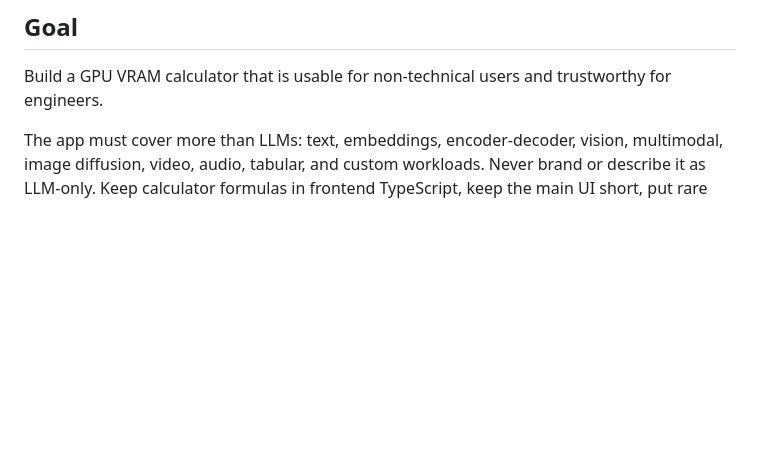
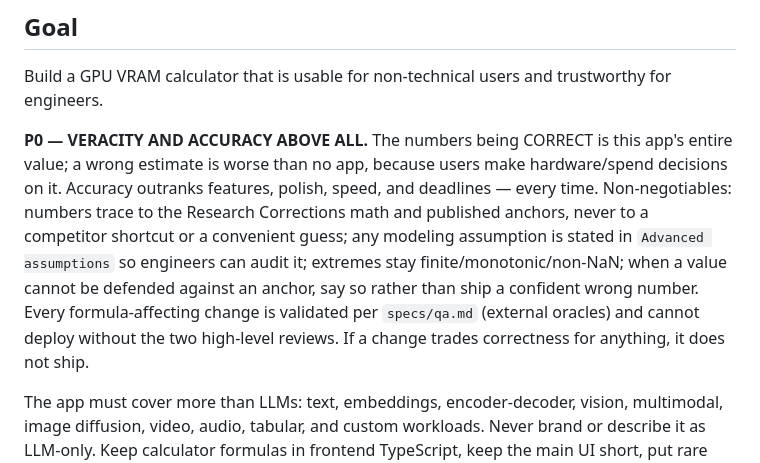
Before and after one commit to rxdt/ai_deployment_calculator, a Markdown page: specs/plan.md, the part around the change. Rendered like a GitHub page; blank space fills up the shorter version.

```diff
--- a/specs/plan.md
+++ b/specs/plan.md
@@ -4,6 +4,18 @@
 
 Build a GPU VRAM calculator that is usable for non-technical users and
 trustworthy for engineers.
+
+**P0 — VERACITY AND ACCURACY ABOVE ALL.** The numbers being CORRECT is this
+app's entire value; a wrong estimate is worse than no app, because users make
+hardware/spend decisions on it. Accuracy outranks features, polish, speed, and
+deadlines — every time. Non-negotiables: numbers trace to the Research
+Corrections math and published anchors, never to a competitor shortcut or a
+convenient guess; any modeling assumption is stated in `Advanced assumptions`
+so engineers can audit it; extremes stay finite/monotonic/non-NaN; when a value
+cannot be defended against an anchor, say so rather than ship a confident wrong
+number. Every formula-affecting change is validated per `specs/qa.md` (external
+oracles) and cannot deploy without the two high-level reviews. If a change
+trades correctness for anything, it does not ship.
 
 The app must cover more than LLMs: text, embeddings, encoder-decoder, vision,
 multimodal, image diffusion, video, audio, tabular, and custom workloads. Never
```
Also changed, not shown: specs/frontend.md (+2 -0 lines), specs/qa.md (+12 -0 lines).
